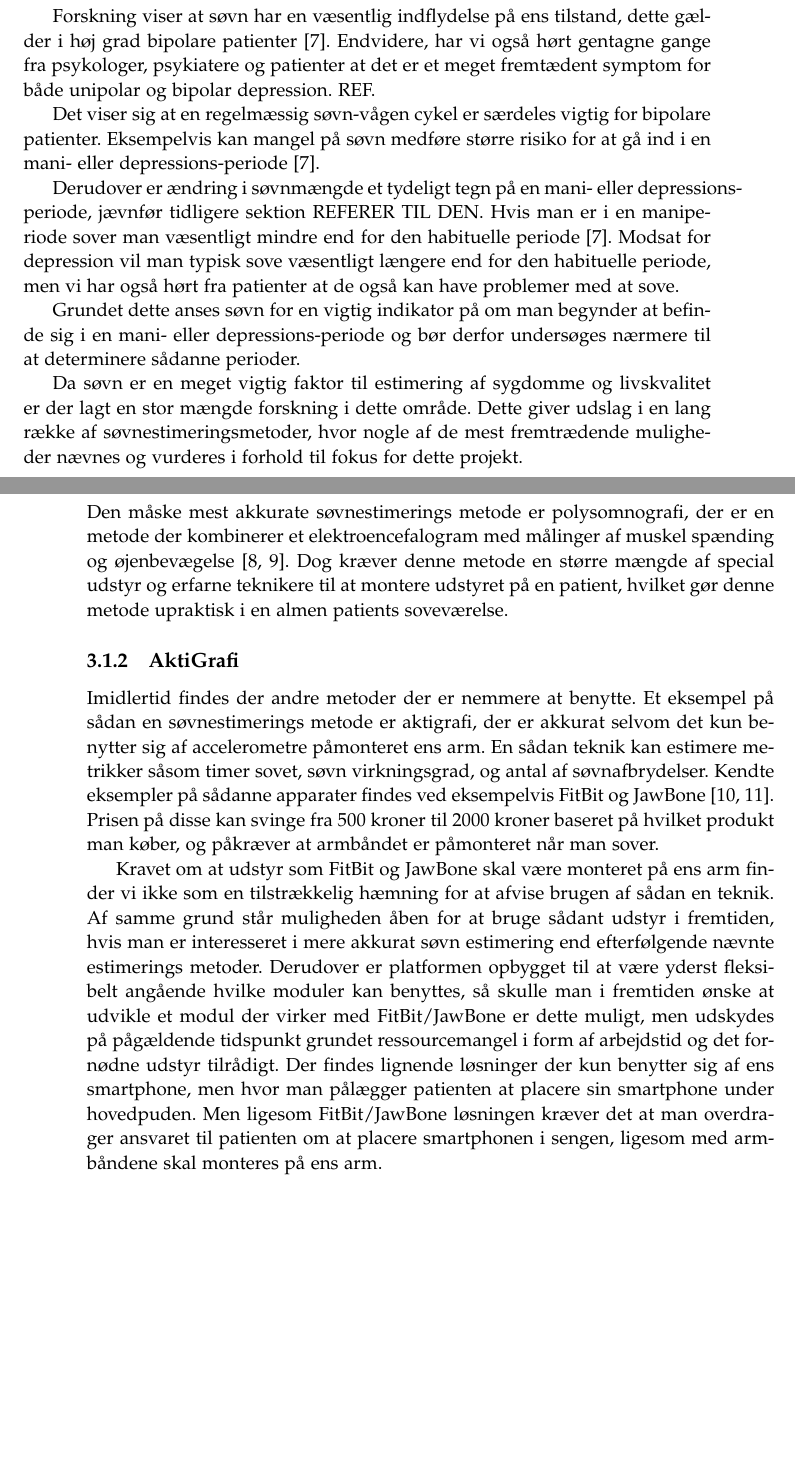
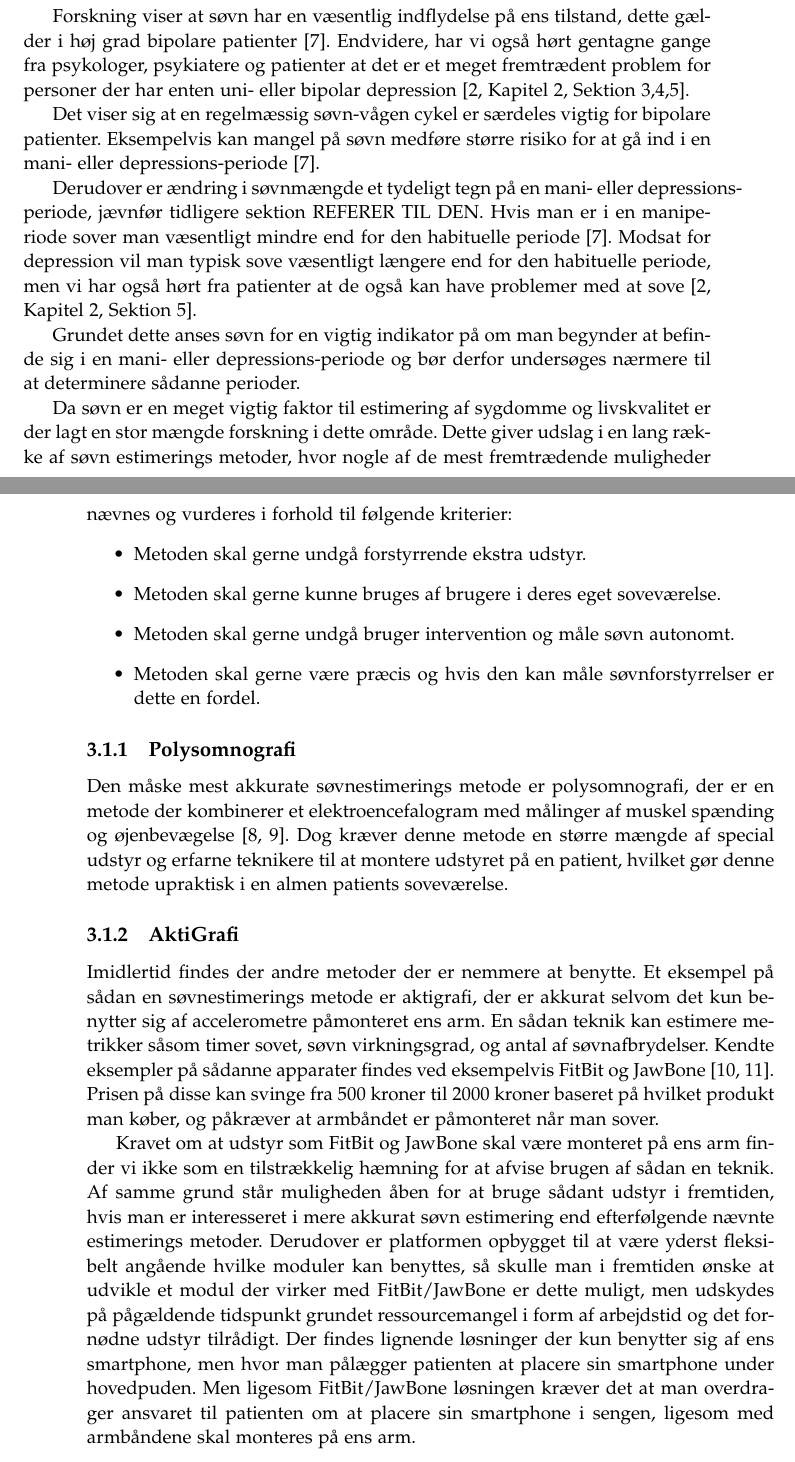
Before and after one commit to lgrave11/P8-Report, a LaTeX thesis (Report/master.tex, which reads Report/indhold/soevn/forskning.tex): two parts of pages 9 and 10 of 30, joined at a grey line, cut so that both start at the same text, the shorter picture padded with empty space. Compiled offline with pdfLaTeX; a LaTeX package or settings file that is missing is left out.

Commit message:
Ret og tilføj kilder til søvn forskning.

```diff
--- a/Report/indhold/soevn/forskning.tex
+++ b/Report/indhold/soevn/forskning.tex
@@ -1,18 +1,24 @@
 \ivan{evt noget om $\Delta$søvn ved udvikling af sygdomme. $\rightarrow\Delta$søvn som indikator (y), $\rightarrow\Delta$søvn som kilde til udvikling af sygdom (?).}
 Forskning viser at søvn har en væsentlig indflydelse på ens tilstand, dette gælder i høj grad bipolare patienter \citep{CPSP:CPSP1164}.
-Endvidere, har vi også hørt gentagne gange fra psykologer, psykiatere og patienter at det er et meget fremtædent symptom for både unipolar og bipolar depression. REF.
+Endvidere, har vi også hørt gentagne gange fra psykologer, psykiatere og patienter at det er et meget fremtrædent problem for personer der har enten uni- eller bipolar depression \citep[Kapitel 2, Sektion 3,4,5]{misc:faellesrapp}.
 
 Det viser sig at en regelmæssig søvn-vågen cykel er særdeles vigtig for bipolare patienter.
 Eksempelvis kan mangel på søvn medføre større risiko for at gå ind i en mani- eller depressions-periode \citep{CPSP:CPSP1164}.
 
 Derudover er ændring i søvnmængde et tydeligt tegn på en mani- eller depressions-periode, jævnfør tidligere sektion REFERER TIL DEN.
 Hvis man er i en maniperiode sover man væsentligt mindre end for den habituelle periode \citep{CPSP:CPSP1164}.
-Modsat for depression vil man typisk sove væsentligt længere end for den habituelle periode, men vi har også hørt fra patienter at de også kan have problemer med at sove.
+Modsat for depression vil man typisk sove væsentligt længere end for den habituelle periode, men vi har også hørt fra patienter at de også kan have problemer med at sove \citep[Kapitel 2, Sektion 5]{misc:faellesrapp}.
 
 Grundet dette anses søvn for en vigtig indikator på om man begynder at befinde sig i en mani- eller depressions-periode og bør derfor undersøges nærmere til at determinere sådanne perioder.
 
 Da søvn er en meget vigtig faktor til estimering af sygdomme og livskvalitet er der lagt en stor mængde forskning i dette område.
-Dette giver udslag i en lang række af søvnestimeringsmetoder, hvor nogle af de mest fremtrædende muligheder nævnes og vurderes i forhold til fokus for dette projekt.
+Dette giver udslag i en lang række af søvn estimerings metoder, hvor nogle af de mest fremtrædende muligheder nævnes og vurderes i forhold til følgende kriterier:
+\begin{itemize}
+\item Metoden skal gerne undgå forstyrrende ekstra udstyr.
+\item Metoden skal gerne kunne bruges af brugere i deres eget soveværelse.
+\item Metoden skal gerne undgå bruger intervention og måle søvn autonomt.
+\item Metoden skal gerne være præcis og hvis den kan måle søvnforstyrrelser er dette en fordel.
+\end{itemize}
 
 \subsection{Polysomnografi}
 Den måske mest akkurate søvnestimerings metode er polysomnografi, der er en metode der kombinerer et elektroencefalogram med målinger af muskel spænding og øjenbevægelse \citep{misc:polysomnografi,misc:polysomnography}.
@@ -29,7 +35,7 @@ Kravet om at udstyr som FitBit og JawBone skal være monteret på ens arm finder
 Af samme grund står muligheden åben for at bruge sådant udstyr i fremtiden, hvis man er interesseret i mere akkurat søvn estimering end efterfølgende nævnte estimerings metoder.
 Derudover er platformen opbygget til at være yderst fleksibelt angående hvilke moduler kan benyttes, så skulle man i fremtiden ønske at udvikle et modul der virker med FitBit/JawBone er dette muligt, men udskydes på pågældende tidspunkt grundet ressourcemangel i form af arbejdstid og det fornødne udstyr tilrådigt.
 Der findes lignende løsninger der kun benytter sig af ens smartphone, men hvor man pålægger patienten at placere sin smartphone under hovedpuden.
-Men ligesom FitBit/JawBone løsningen kræver det at man overdrager ansvaret til patienten om at placere smartphonen i sengen, ligesom med armbåndene skal monteres på ens arm.
+Men ligesom FitBit/JawBone løsningen kræver det at man overdrager ansvaret til patienten om at placere sin smartphone i sengen, ligesom med armbåndene skal monteres på ens arm.
 
 \subsection{Søvn Dagbog}
 Der findes en lang række spørgeskemaer, hvor patienten får ansvaret for at udfylde sådanne skemaer, hvor man på den måde kan følge en patients søvnrytme.
```
Also changed, not shown: Report/Bibliography.bib (+10 -0 lines), Report/indhold/soevn/meta.tex (+1 -1 lines), Report/indhold/soevn/forskning.tex (13 more changed lines).
